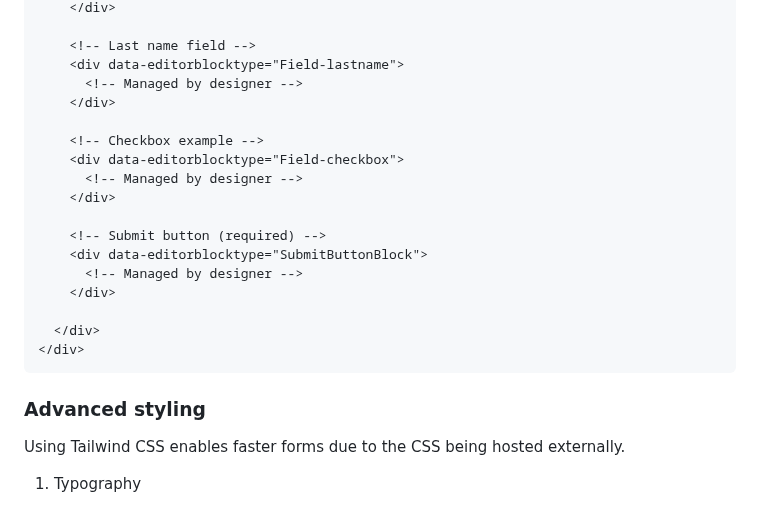
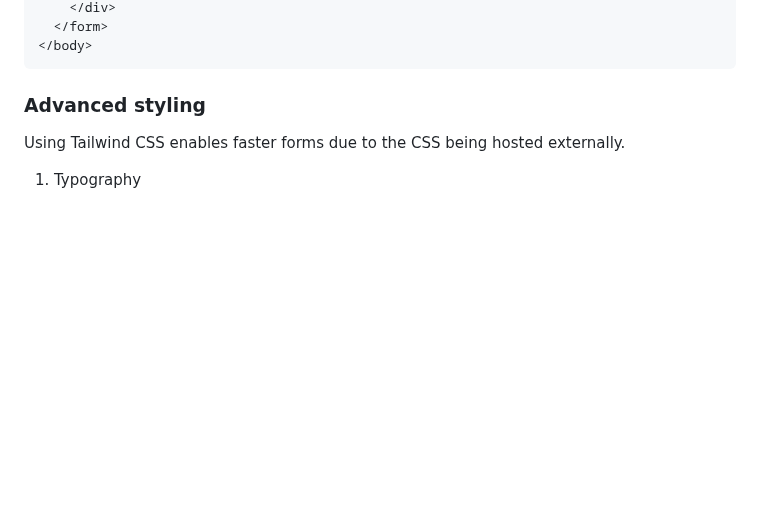
Before and after one commit to pattens-tech/dynamics-365-form-templates, a Markdown page: documentation.md, the part around one of its changes. Drawn GitHub-style; blank space fills up the shorter version.

````diff
--- a/documentation.md
+++ b/documentation.md
@@ -129,22 +176,6 @@ Both the header structure and body structure are required in each form in order
     </div>
-
-    <!-- Last name field -->
-    <div data-editorblocktype="Field-lastname">
-      <!-- Managed by designer -->
-    </div>
-
-    <!-- Checkbox example -->
-    <div data-editorblocktype="Field-checkbox">
-      <!-- Managed by designer -->
-    </div>
-
-    <!-- Submit button (required) -->
-    <div data-editorblocktype="SubmitButtonBlock">
-      <!-- Managed by designer -->
-    </div>
-
-  </div>
-</div>
+  </form>
+</body>
 ```
 
 
````
Also changed, not shown: other parts of documentation.md (+57 -10 lines).
